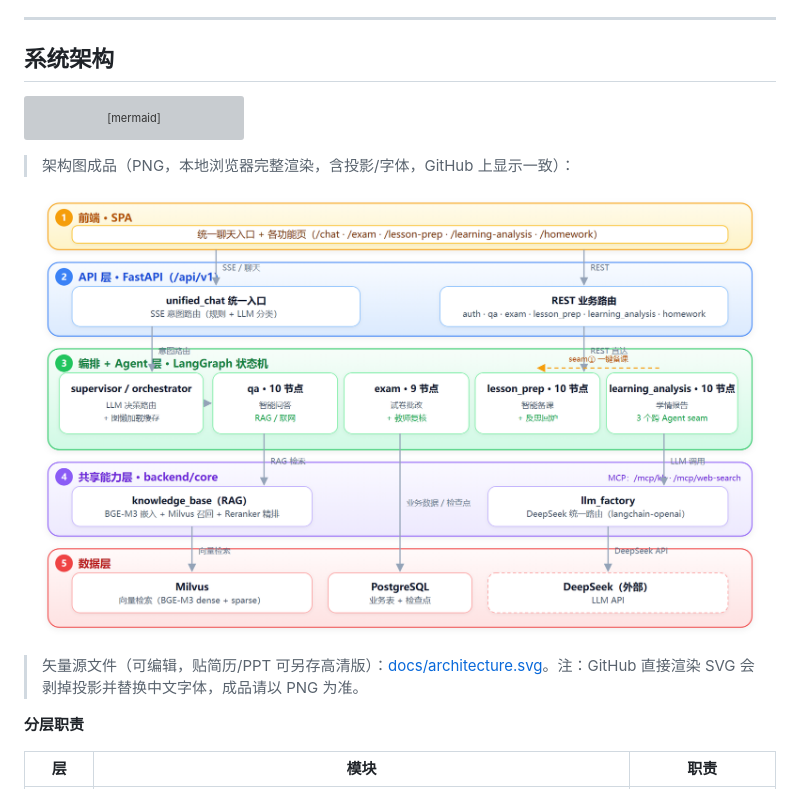
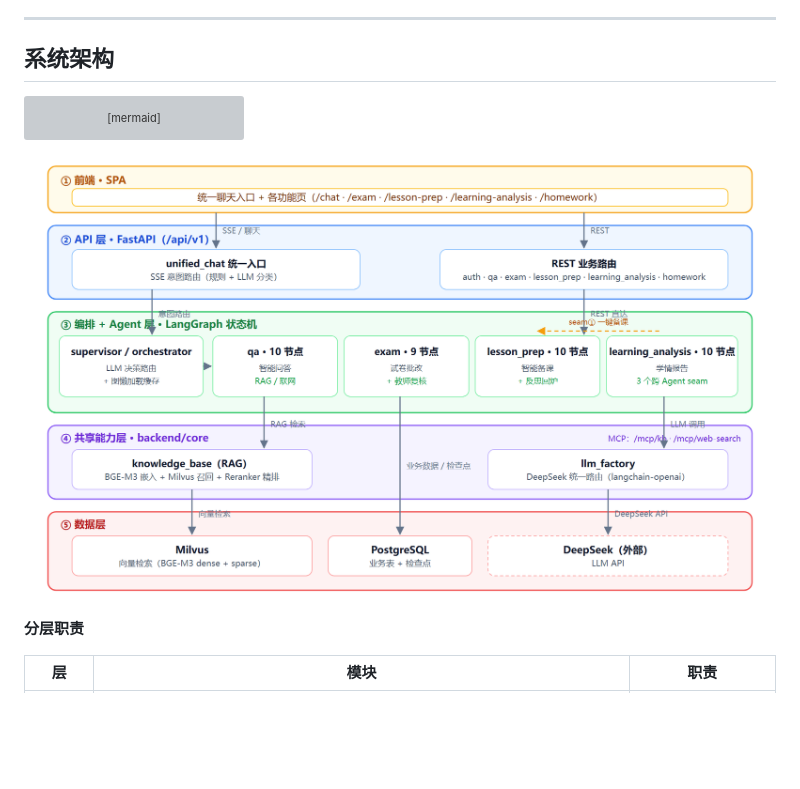
Before and after one commit to QingShaoXing612/K12TutorAgent, a Markdown page: README.md, the part around the change. Rendered like a GitHub page; pictures changed too: docs/architecture.png; blank space fills up the shorter version; grey boxes are pictures that could not be loaded.

Commit message:
docs: 架构图回退为白底描边版（去掉渐变/投影/徽章）

````diff
--- a/README.md
+++ b/README.md
@@ -50,11 +50,7 @@ flowchart TB
     LA -.->|"seam① 一键备课"| LP
 ```
 
-> 架构图成品（PNG，本地浏览器完整渲染，含投影/字体，GitHub 上显示一致）：
-
 ![系统架构图](docs/architecture.png)
-
-> 矢量源文件（可编辑，贴简历/PPT 可另存高清版）：[docs/architecture.svg](docs/architecture.svg)。注：GitHub 直接渲染 SVG 会剥掉投影并替换中文字体，成品请以 PNG 为准。
 
 **分层职责**
 
````
Also changed, not shown: 1 other file.
